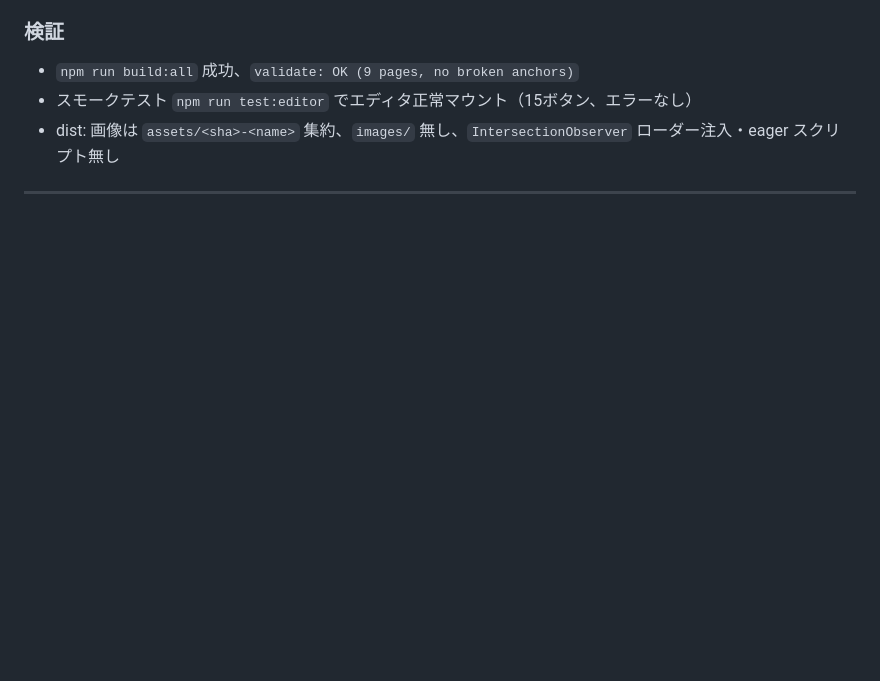
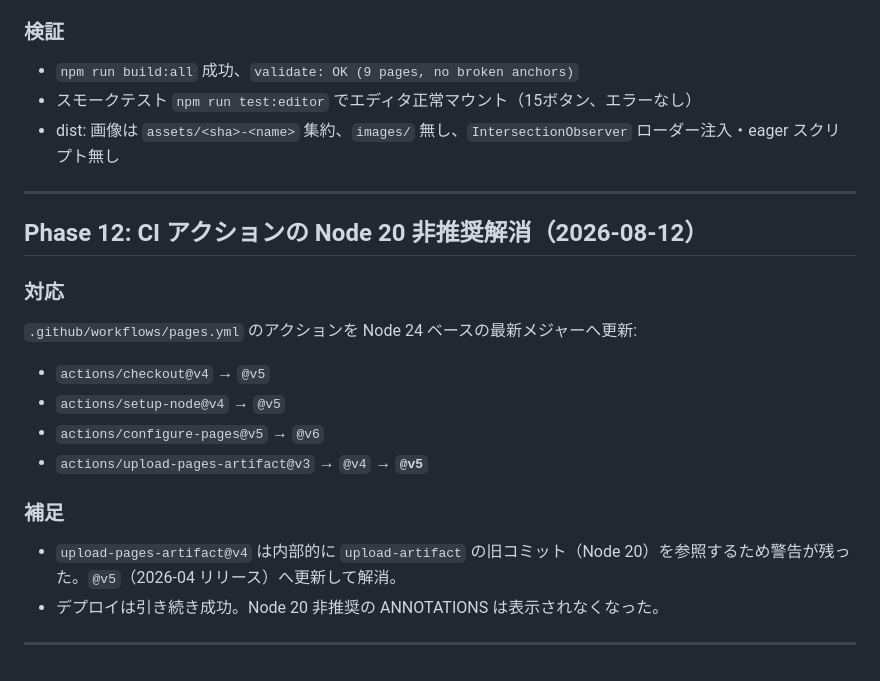
Before and after one commit to watanabe3tipapa/quarto-plus, a Markdown page: DEV-MEMO.md, the part around the change. Rendered like a GitHub page; blank space fills up the shorter version.

Commit message:
docs: record Phase 12 CI action updates

```diff
--- a/DEV-MEMO.md
+++ b/DEV-MEMO.md
@@ -347,6 +347,22 @@ qmd ラップ方式により adoc デモの出力先が `demo/asciidoc-demo.html
 - スモークテスト `npm run test:editor` でエディタ正常マウント（15ボタン、エラーなし）
 - dist: 画像は `assets/<sha>-<name>` 集約、`images/` 無し、`IntersectionObserver` ローダー注入・eager スクリプト無し
 
+---
+
+## Phase 12: CI アクションの Node 20 非推奨解消（2026-08-12）
+
+### 対応
+`.github/workflows/pages.yml` のアクションを Node 24 ベースの最新メジャーへ更新:
+- `actions/checkout@v4` → `@v5`
+- `actions/setup-node@v4` → `@v5`
+- `actions/configure-pages@v5` → `@v6`
+- `actions/upload-pages-artifact@v3` → `@v4` → **`@v5`**
+
+### 補足
+- `upload-pages-artifact@v4` は内部的に `upload-artifact` の旧コミット（Node 20）を参照するため警告が残った。`@v5`（2026-04 リリース）へ更新して解消。
+- デプロイは引き続き成功。Node 20 非推奨の ANNOTATIONS は表示されなくなった。
+
+
 
 
 
```
